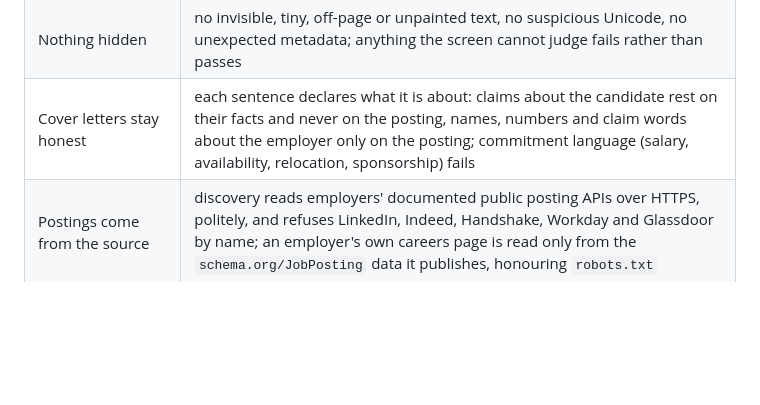
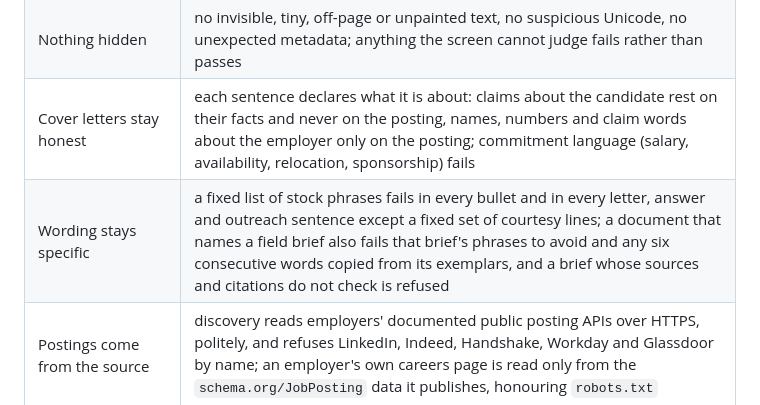
Before and after one commit to aidankaras/callback, a Markdown page: README.md, the part around the change. Drawn GitHub-style; blank space fills up the shorter version.

Commit message:
Say in the README what the style gate fails, and stop naming robust as a guarded word

```diff
--- a/README.md
+++ b/README.md
@@ -22,6 +22,7 @@ something you can re-run, not something the model reports about itself. There is
 | The PDF is machine-readable | the rendered PDF is re-extracted with a deliberately naive parser, and every critical field must be recovered in order |
 | Nothing hidden | no invisible, tiny, off-page or unpainted text, no suspicious Unicode, no unexpected metadata; anything the screen cannot judge fails rather than passes |
 | Cover letters stay honest | each sentence declares what it is about: claims about the candidate rest on their facts and never on the posting, names, numbers and claim words about the employer only on the posting; commitment language (salary, availability, relocation, sponsorship) fails |
+| Wording stays specific | a fixed list of stock phrases fails in every bullet and in every letter, answer and outreach sentence except a fixed set of courtesy lines; a document that names a field brief also fails that brief's phrases to avoid and any six consecutive words copied from its exemplars, and a brief whose sources and citations do not check is refused |
 | Postings come from the source | discovery reads employers' documented public posting APIs over HTTPS, politely, and refuses LinkedIn, Indeed, Handshake, Workday and Glassdoor by name; an employer's own careers page is read only from the `schema.org/JobPosting` data it publishes, honouring `robots.txt` |
 | Applications stay reasonable | at most 10 in 24 hours, no re-apply to the same posting within 90 days, and a packet is only built from a draft that passed, or whose warnings the candidate accepted |
 | What was sent stays provable | a sealed document is copied read-only with a signed manifest of its hashes, and every seal and application is appended to a hash-chained, keyed ledger, so a file changed afterwards, or a ledger rewritten, is detected |
```
Also changed, not shown: docs/using-callback.md (+1 -1 lines).
